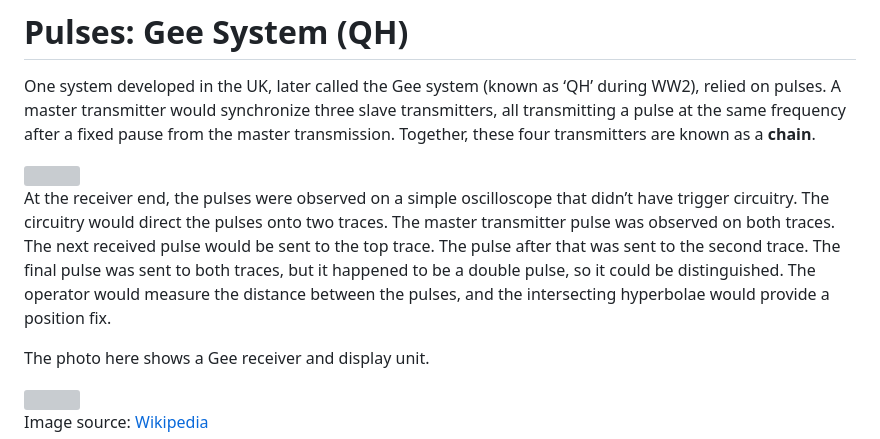
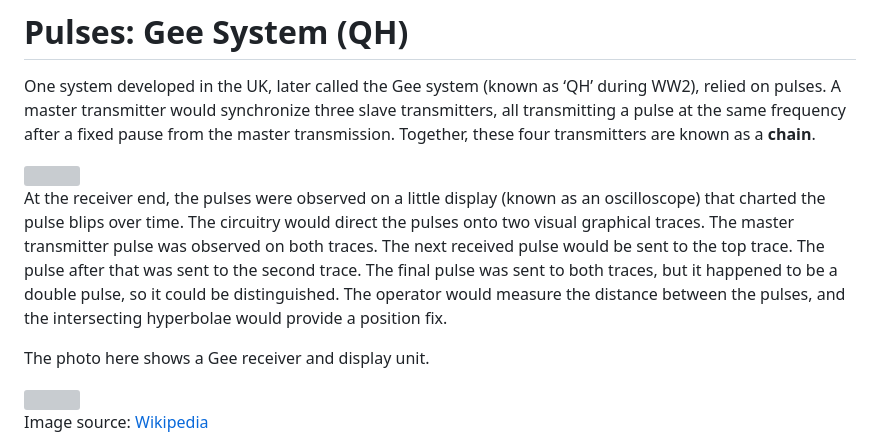
Before and after one commit to shabaz123/hyperbolic-navigation, a Markdown page: README.md, the part around the change. Rendered like a GitHub page; grey boxes are pictures that could not be loaded.

```diff
--- a/README.md
+++ b/README.md
@@ -43,7 +43,7 @@ One system developed in the UK, later called the Gee system (known as ‘QH’ d
 <img width="100%" align="left" src="assets\gee-diagram2.jpg">
 
 
-At the receiver end, the pulses were observed on a simple oscilloscope that didn’t have trigger circuitry. The circuitry would direct the pulses onto two traces. The master transmitter pulse was observed on both traces. The next received pulse would be sent to the top trace. The pulse after that was sent to the second trace. The final pulse was sent to both traces, but it happened to be a double pulse, so it could be distinguished. The operator would measure the distance between the pulses, and the intersecting hyperbolae would provide a position fix.
+At the receiver end, the pulses were observed on a little display (known as an oscilloscope) that charted the pulse blips over time. The circuitry would direct the pulses onto two visual graphical traces. The master transmitter pulse was observed on both traces. The next received pulse would be sent to the top trace. The pulse after that was sent to the second trace. The final pulse was sent to both traces, but it happened to be a double pulse, so it could be distinguished. The operator would measure the distance between the pulses, and the intersecting hyperbolae would provide a position fix.
 
 The photo here shows a Gee receiver and display unit.
 
```
